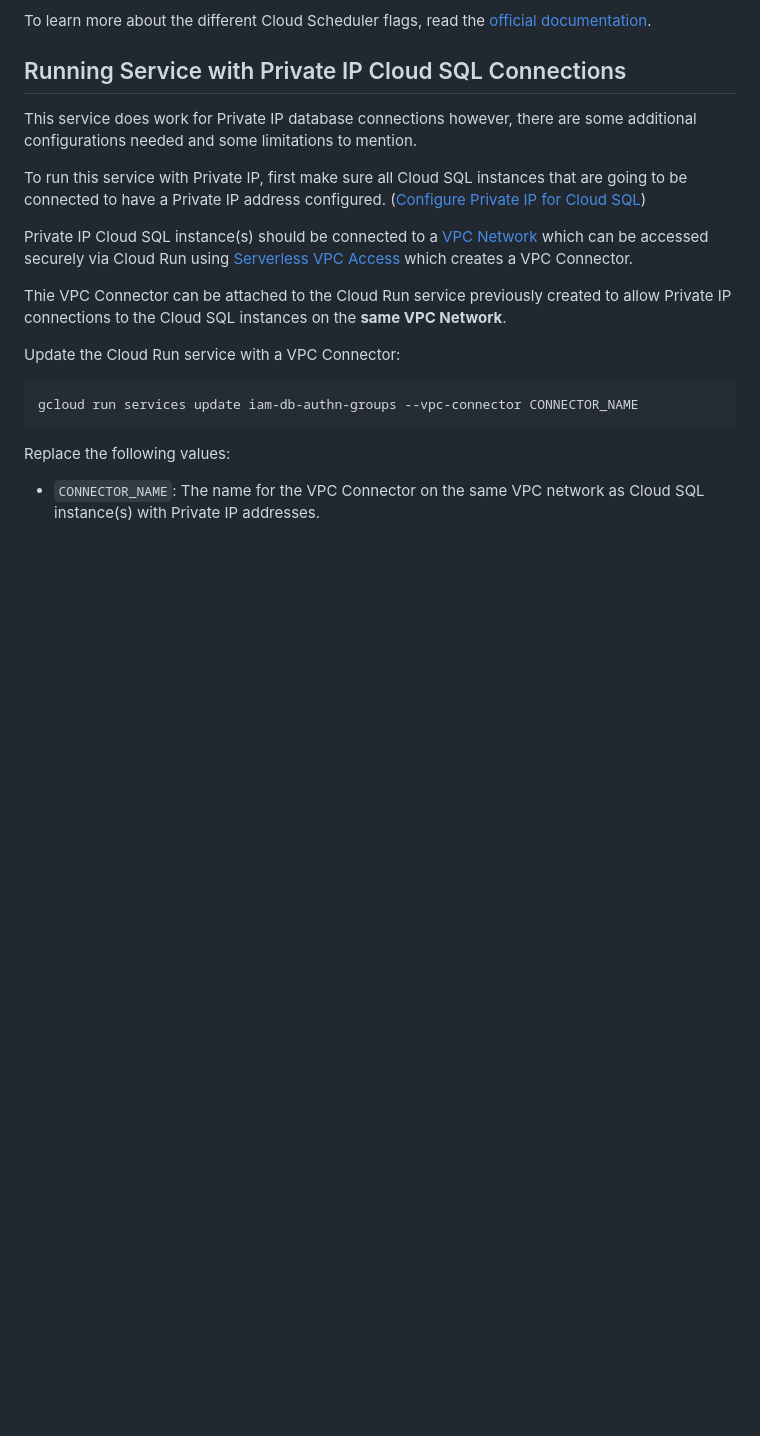
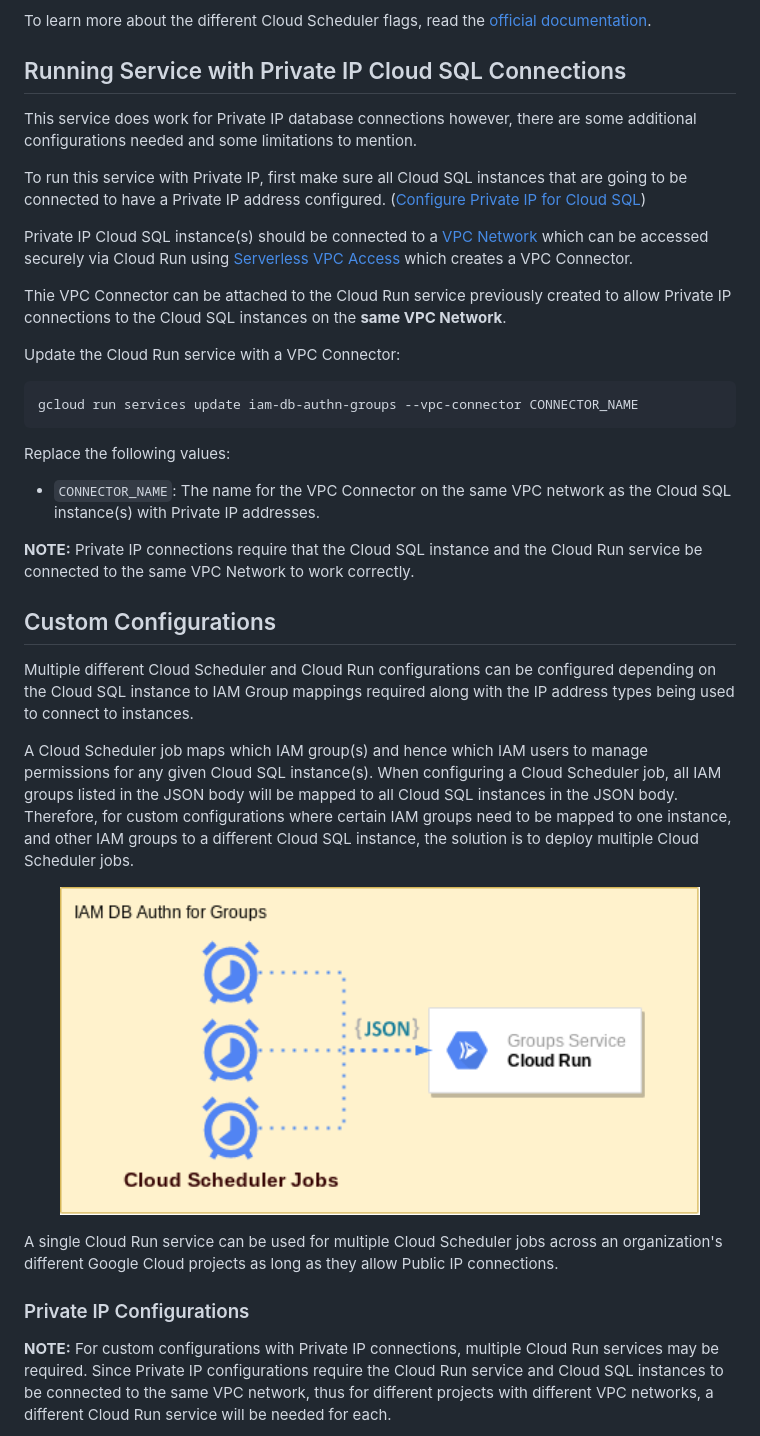
Before and after one commit to GoogleCloudPlatform/cloud-sql-iam-db-authn-groups, a Markdown page: README.md, the part around one of its changes. Drawn GitHub-style; pictures changed too: images/custom_architecture.png (added); blank space fills up the shorter version.

Commit message:
Add diagrams to README

````diff
--- a/README.md
+++ b/README.md
@@ -252,4 +269,19 @@ Update the Cloud Run service with a VPC Connector:
 gcloud run services update iam-db-authn-groups --vpc-connector CONNECTOR_NAME
 ```
 Replace the following values:
-- `CONNECTOR_NAME`: The name for the VPC Connector on the same VPC network as Cloud SQL instance(s) with Private IP addresses.
+- `CONNECTOR_NAME`: The name for the VPC Connector on the same VPC network as the Cloud SQL instance(s) with Private IP addresses.
+
+**NOTE:** Private IP connections require that the Cloud SQL instance and the Cloud Run service be connected to the same VPC Network to work correctly.
+
+## Custom Configurations
+Multiple different Cloud Scheduler and Cloud Run configurations can be configured depending on the Cloud SQL instance to IAM Group mappings required along with the IP address types being used to connect to instances.
+
+A Cloud Scheduler job maps which IAM group(s) and hence which IAM users to manage permissions for any given Cloud SQL instance(s). When configuring a Cloud Scheduler job, all IAM groups listed in the JSON body will be mapped to all Cloud SQL instances in the JSON body. Therefore, for custom configurations where certain IAM groups need to be mapped to one instance, and other IAM groups to a different Cloud SQL instance, the solution is to deploy multiple Cloud Scheduler jobs.
+
+<p align="center"><img src="images/custom_architecture.png" width="640"></p>
+
+A single Cloud Run service can be used for multiple Cloud Scheduler jobs across an organization's different Google Cloud projects as long as they allow Public IP connections.
+
+### Private IP Configurations
+**NOTE:** For custom configurations with Private IP connections, multiple Cloud Run services may be required. Since Private IP configurations require the Cloud Run service and Cloud SQL instances to be connected to the same VPC network, thus for different projects with different VPC networks, a different Cloud Run service will be needed for each.
+
````
Also changed, not shown: other parts of README.md (+19 -1 lines), images/basic_architecture.png (added), images/private_ip_architecture.png (added), images/service_overview.png (added).
